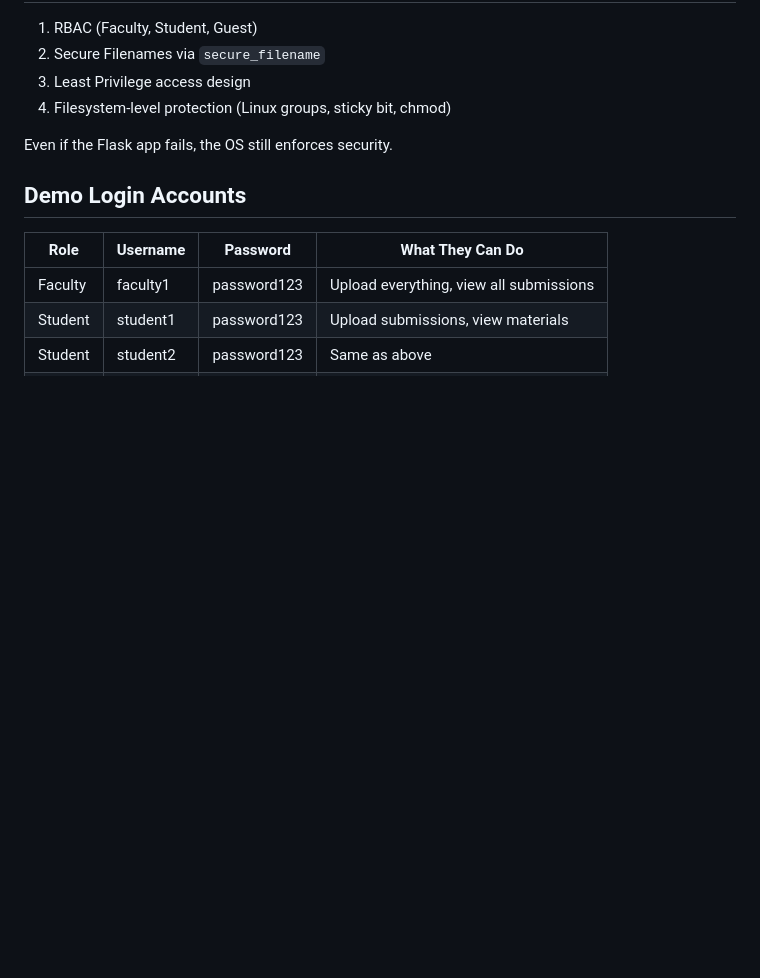
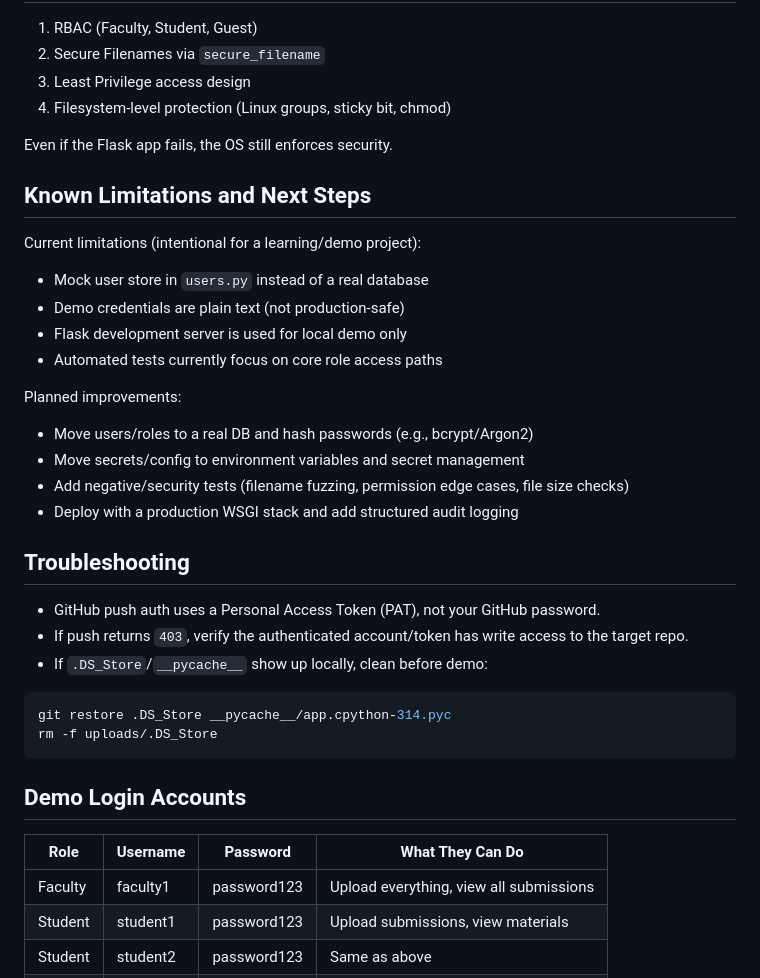
Before and after one commit to Ubinturemix/SecureCoursePortal, a Markdown page: README.md, the part around one of its changes. Drawn GitHub-style; blank space fills up the shorter version.

````diff
--- a/README.md
+++ b/README.md
@@ -172,6 +213,33 @@ Even if the Flask app fails, the OS still enforces security.
 
 
 
+## Known Limitations and Next Steps
+
+Current limitations (intentional for a learning/demo project):
+
+* Mock user store in `users.py` instead of a real database
+* Demo credentials are plain text (not production-safe)
+* Flask development server is used for local demo only
+* Automated tests currently focus on core role access paths
+
+Planned improvements:
+
+* Move users/roles to a real DB and hash passwords (e.g., bcrypt/Argon2)
+* Move secrets/config to environment variables and secret management
+* Add negative/security tests (filename fuzzing, permission edge cases, file size checks)
+* Deploy with a production WSGI stack and add structured audit logging
+
+## Troubleshooting
+
+* GitHub push auth uses a Personal Access Token (PAT), not your GitHub password.
+* If push returns `403`, verify the authenticated account/token has write access to the target repo.
+* If `.DS_Store`/`__pycache__` show up locally, clean before demo:
+
+```bash
+git restore .DS_Store __pycache__/app.cpython-314.pyc
+rm -f uploads/.DS_Store
+```
+
 ## Demo Login Accounts
 
 | Role    | Username | Password    | What They Can Do                        |
````
Also changed, not shown: other parts of README.md (+42 -1 lines).
